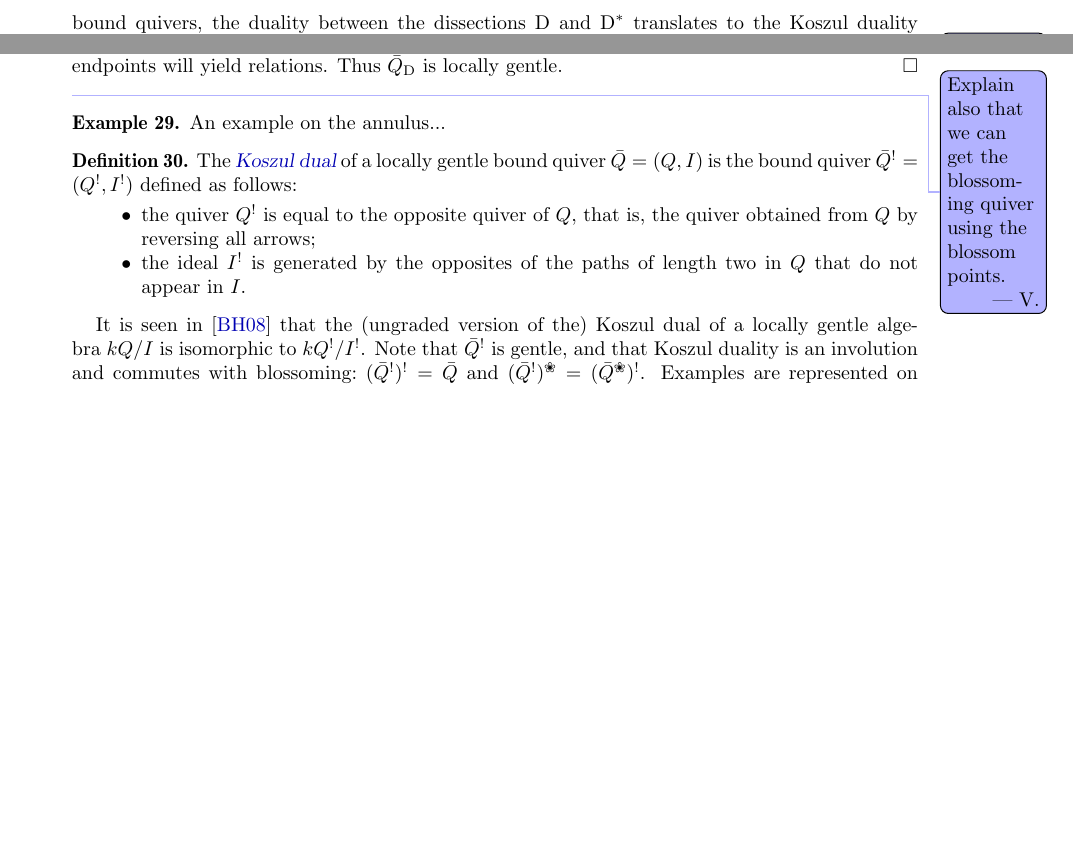
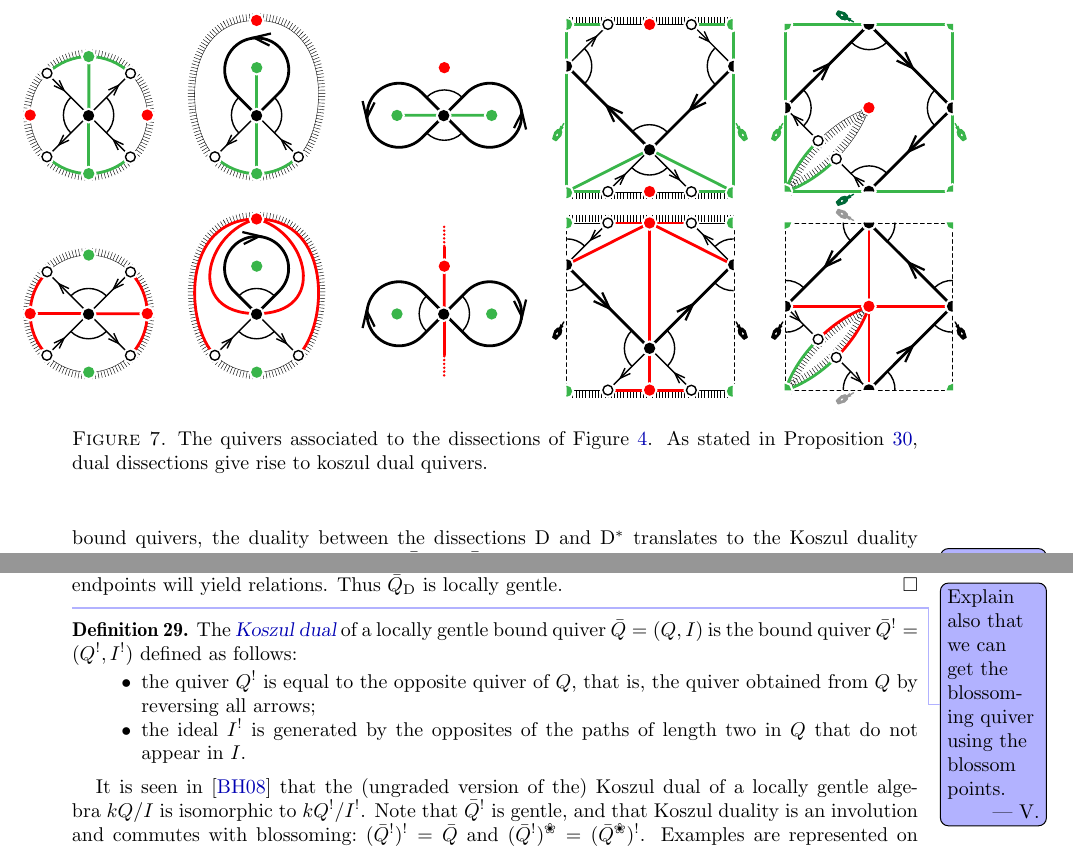
Before and after one commit to vpilaud/accordionComplexSurfaces, a LaTeX paper (draft/accordionComplexSurfaces.tex): two parts of page 7 of 13, joined at a grey line, cut at the place of the change, the shorter picture padded with empty space. Compiled offline with pdfLaTeX.

Commit message:
figures quivers of dissections

```diff
--- a/draft/accordionComplexSurfaces.tex
+++ b/draft/accordionComplexSurfaces.tex
@@ -684,16 +684,20 @@ Among these arrows, those arising from the same endpoint of~$a$ will be composab
 Thus $\bar Q_{\dissection}$ is locally gentle.
 \end{proof}
 
+\begin{figure}[t]
+	\capstart
+	\centerline{\includegraphics[scale=.7]{quiversDissections1}}
+	\centerline{\includegraphics[scale=.7]{quiversDissections2}}
+	\caption{The quivers associated to the dissections of \fref{fig:dissections}. As stated in Proposition~\ref{prop:dualityKoszul1}, dual dissections give rise to koszul dual quivers.}
+	\label{fig:quiversDissections}
+\end{figure}
+
 
 
 
 %Moreover, the vertices corresponding to boundary edges of~$\dissection$ are blossoming vertices.
 %\pierreguy{Be more precise on the ``are blossiming vertices'' part of this sentence.}
 \vincent{Explain also that we can get the blossoming quiver using the blossom points.}
-
-\begin{example}
- An example on the annulus...
-\end{example}
 
 \begin{definition}
 \label{defi:koszulDual}
```
Also changed, not shown: draft/figures/quiversDissections1.pdf (added), draft/figures/quiversDissections2.pdf (added), draft/figures/slaloms.pdf, draft/figures/surfaces.pdf.
